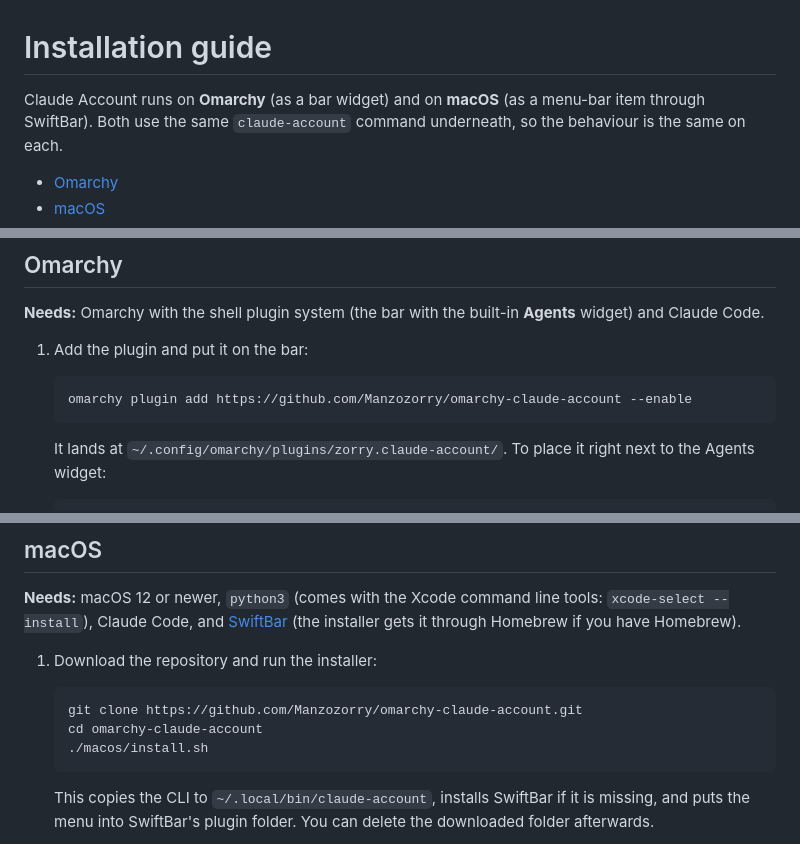
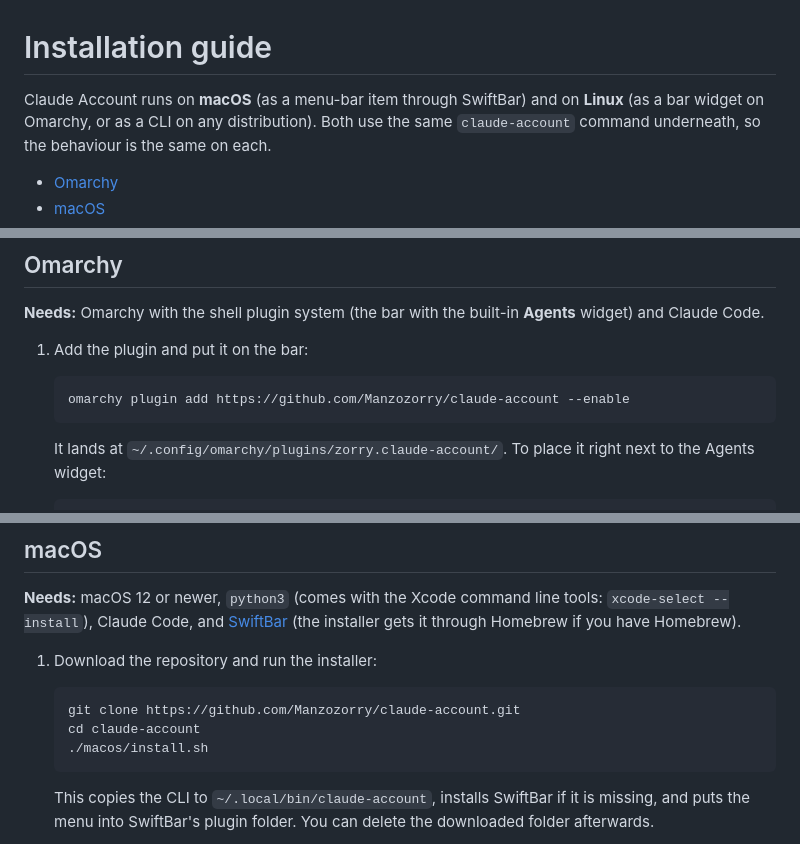
Before and after one commit to Manzozorry/claude-seats, a Markdown page: docs/INSTALL.md, 3 parts joined by grey strips. Drawn GitHub-style.

````diff
--- a/docs/INSTALL.md
+++ b/docs/INSTALL.md
@@ -1,7 +1,7 @@
 # Installation guide
 
-Claude Account runs on **Omarchy** (as a bar widget) and on **macOS** (as a
-menu-bar item through SwiftBar). Both use the same `claude-account` command
+Claude Account runs on **macOS** (as a menu-bar item through SwiftBar) and on
+**Linux** (as a bar widget on Omarchy, or as a CLI on any distribution). Both use the same `claude-account` command
 underneath, so the behaviour is the same on each.
 
 - [Omarchy](#omarchy)
@@ -21,7 +21,7 @@ underneath, so the behaviour is the same on each.
 1. Add the plugin and put it on the bar:
 
    ```bash
-   omarchy plugin add https://github.com/Manzozorry/omarchy-claude-account --enable
+   omarchy plugin add https://github.com/Manzozorry/claude-account --enable
    ```
 
    It lands at `~/.config/omarchy/plugins/zorry.claude-account/`. To place it
@@ -58,8 +58,8 @@ you have Homebrew).
 1. Download the repository and run the installer:
 
    ```bash
-   git clone https://github.com/Manzozorry/omarchy-claude-account.git
-   cd omarchy-claude-account
+   git clone https://github.com/Manzozorry/claude-account.git
+   cd claude-account
    ./macos/install.sh
    ```
 
````
Also changed, not shown: README.md (+13 -8 lines).
